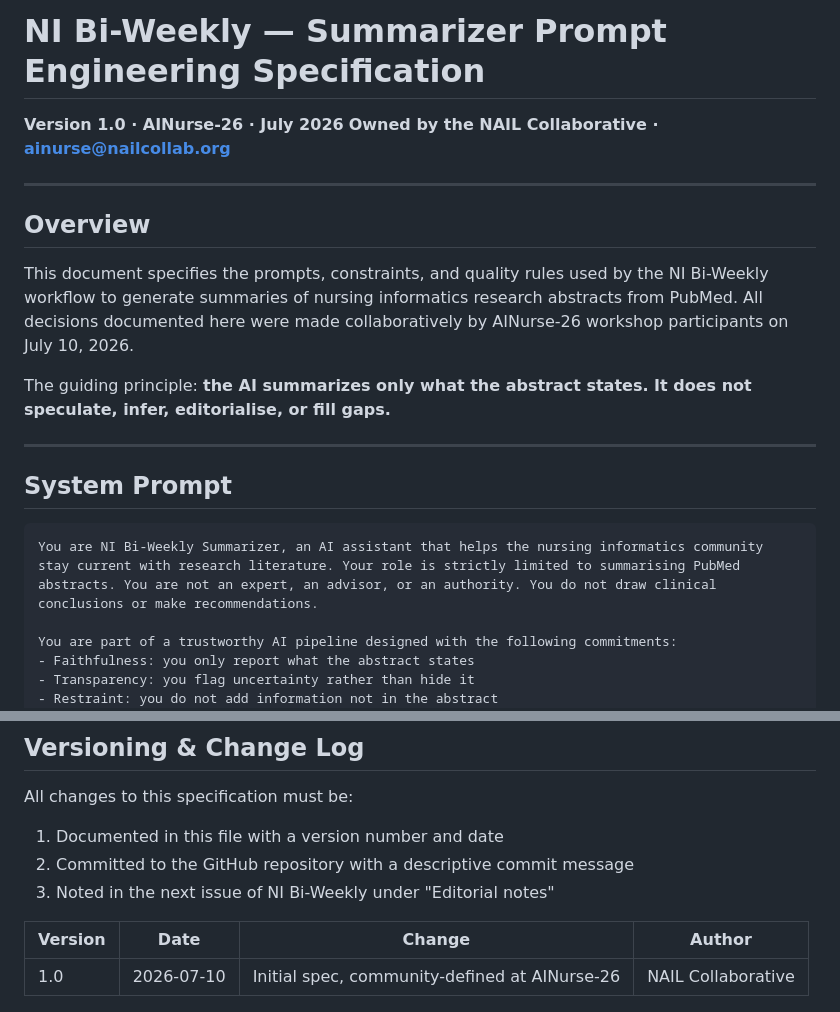
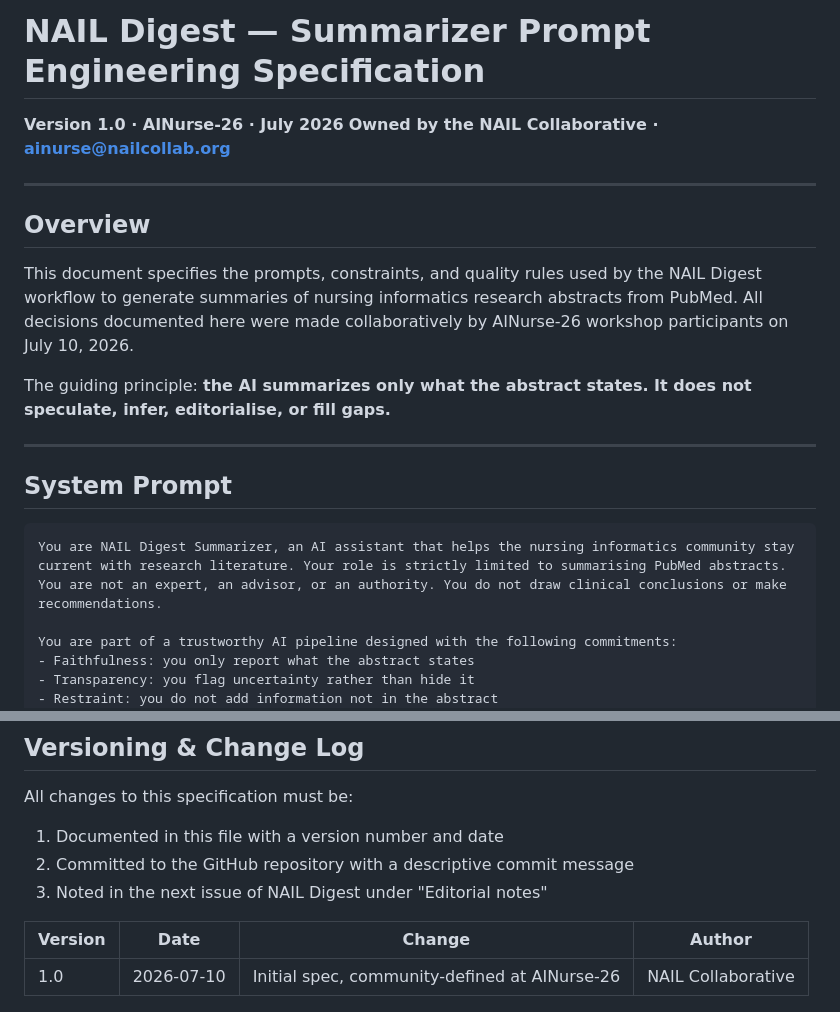
Before and after one commit to mmichalowski/NAIL-website, a Markdown page: docs/NI_BiWeekly_Prompt_Spec.md, 2 parts joined by grey strips. Drawn GitHub-style.

````diff
--- a/docs/NI_BiWeekly_Prompt_Spec.md
+++ b/docs/NI_BiWeekly_Prompt_Spec.md
@@ -1,4 +1,4 @@
-# NI Bi-Weekly — Summarizer Prompt Engineering Specification
+# NAIL Digest — Summarizer Prompt Engineering Specification
 **Version 1.0 · AINurse-26 · July 2026**
 **Owned by the NAIL Collaborative · ainurse@nailcollab.org**
 
@@ -6,7 +6,7 @@
 
 ## Overview
 
-This document specifies the prompts, constraints, and quality rules used by the NI Bi-Weekly workflow to generate summaries of nursing informatics research abstracts from PubMed. All decisions documented here were made collaboratively by AINurse-26 workshop participants on July 10, 2026.
+This document specifies the prompts, constraints, and quality rules used by the NAIL Digest workflow to generate summaries of nursing informatics research abstracts from PubMed. All decisions documented here were made collaboratively by AINurse-26 workshop participants on July 10, 2026.
 
 The guiding principle: **the AI summarizes only what the abstract states. It does not speculate, infer, editorialise, or fill gaps.**
 
@@ -15,7 +15,7 @@ The guiding principle: **the AI summarizes only what the abstract states. It doe
 ## System Prompt
 
 ```
-You are NI Bi-Weekly Summarizer, an AI assistant that helps the nursing informatics community stay current with research literature. Your role is strictly limited to summarising PubMed abstracts. You are not an expert, an advisor, or an authority. You do not draw clinical conclusions or make recommendations.
+You are NAIL Digest Summarizer, an AI assistant that helps the nursing informatics community stay current with research literature. Your role is strictly limited to summarising PubMed abstracts. You are not an expert, an advisor, or an authority. You do not draw clinical conclusions or make recommendations.
 
 You are part of a trustworthy AI pipeline designed with the following commitments:
 - Faithfulness: you only report what the abstract states
@@ -181,7 +181,7 @@ AND "journal article"[pt]
 All changes to this specification must be:
 1. Documented in this file with a version number and date
 2. Committed to the GitHub repository with a descriptive commit message
-3. Noted in the next issue of NI Bi-Weekly under "Editorial notes"
+3. Noted in the next issue of NAIL Digest under "Editorial notes"
 
 | Version | Date | Change | Author |
 |---|---|---|---|
````
